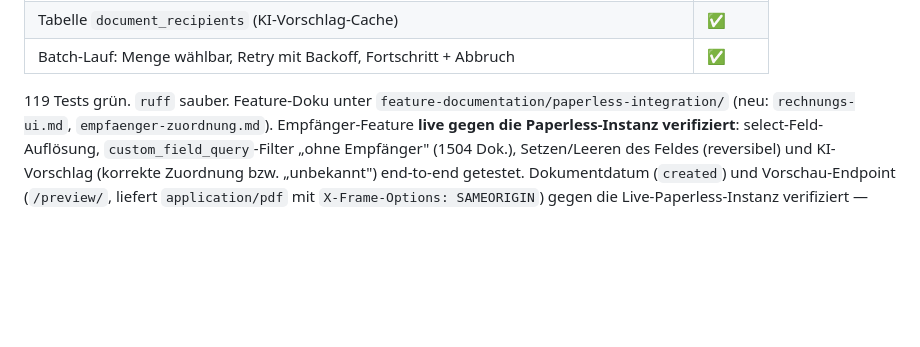
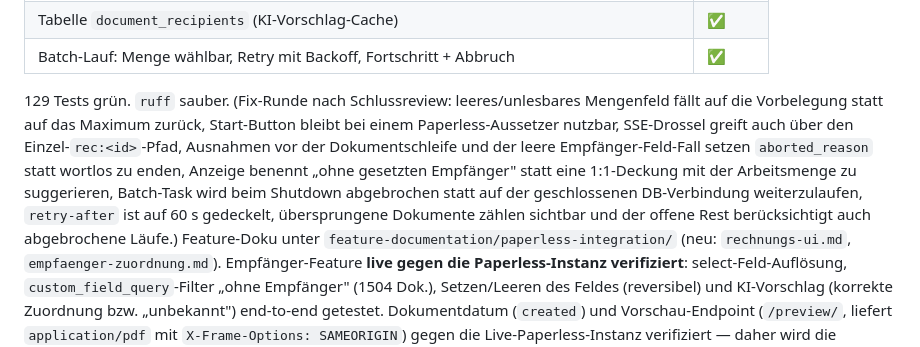
Before and after one commit to Hiwamashi/lector, a Markdown page: prd/PROGRESS.md, the part around the change. Drawn GitHub-style; blank space fills up the shorter version.

```diff
--- a/prd/PROGRESS.md
+++ b/prd/PROGRESS.md
@@ -59,7 +59,14 @@ Dokument zurückgeschrieben. Standardmäßig deaktiviert (`FEATURE_PAPERLESS_SYN
 | Tabelle `document_recipients` (KI-Vorschlag-Cache) | ✅ |
 | Batch-Lauf: Menge wählbar, Retry mit Backoff, Fortschritt + Abbruch | ✅ |
 
-119 Tests grün. `ruff` sauber.
+129 Tests grün. `ruff` sauber. (Fix-Runde nach Schlussreview: leeres/unlesbares Mengenfeld
+fällt auf die Vorbelegung statt auf das Maximum zurück, Start-Button bleibt bei einem
+Paperless-Aussetzer nutzbar, SSE-Drossel greift auch über den Einzel-`rec:<id>`-Pfad,
+Ausnahmen vor der Dokumentschleife und der leere Empfänger-Feld-Fall setzen `aborted_reason`
+statt wortlos zu enden, Anzeige benennt „ohne gesetzten Empfänger" statt eine 1:1-Deckung mit
+der Arbeitsmenge zu suggerieren, Batch-Task wird beim Shutdown abgebrochen statt auf der
+geschlossenen DB-Verbindung weiterzulaufen, `retry-after` ist auf 60 s gedeckelt, übersprungene
+Dokumente zählen sichtbar und der offene Rest berücksichtigt auch abgebrochene Läufe.)
 Feature-Doku unter `feature-documentation/paperless-integration/`
 (neu: `rechnungs-ui.md`, `empfaenger-zuordnung.md`).
 Empfänger-Feature **live gegen die Paperless-Instanz verifiziert**: select-Feld-Auflösung,
```
Also changed, not shown: feature-documentation/paperless-integration/empfaenger-zuordnung.md (+45 -4 lines).
